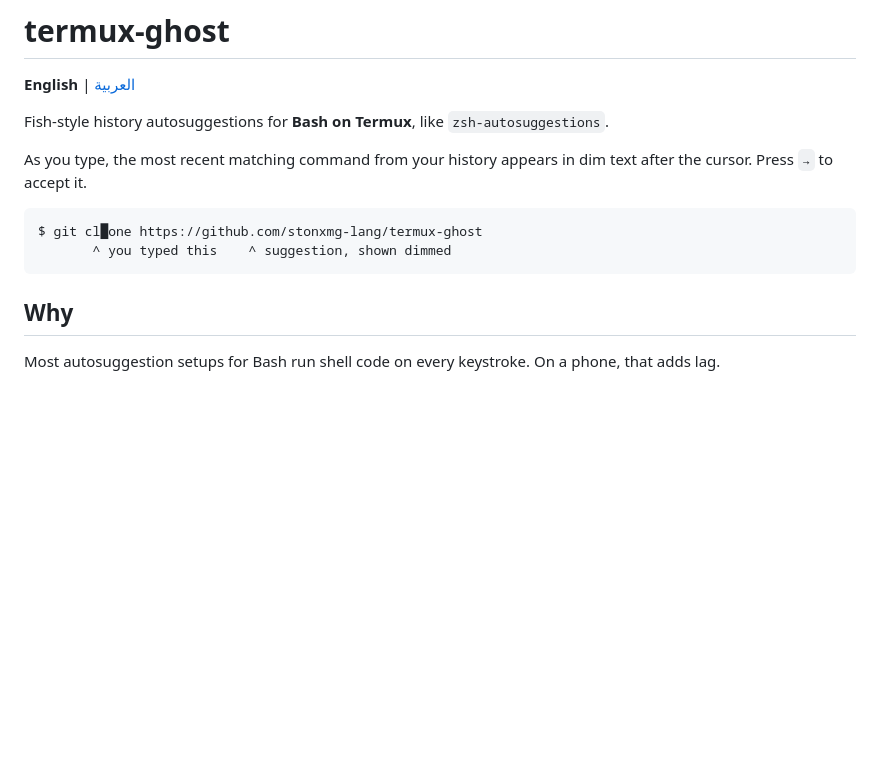
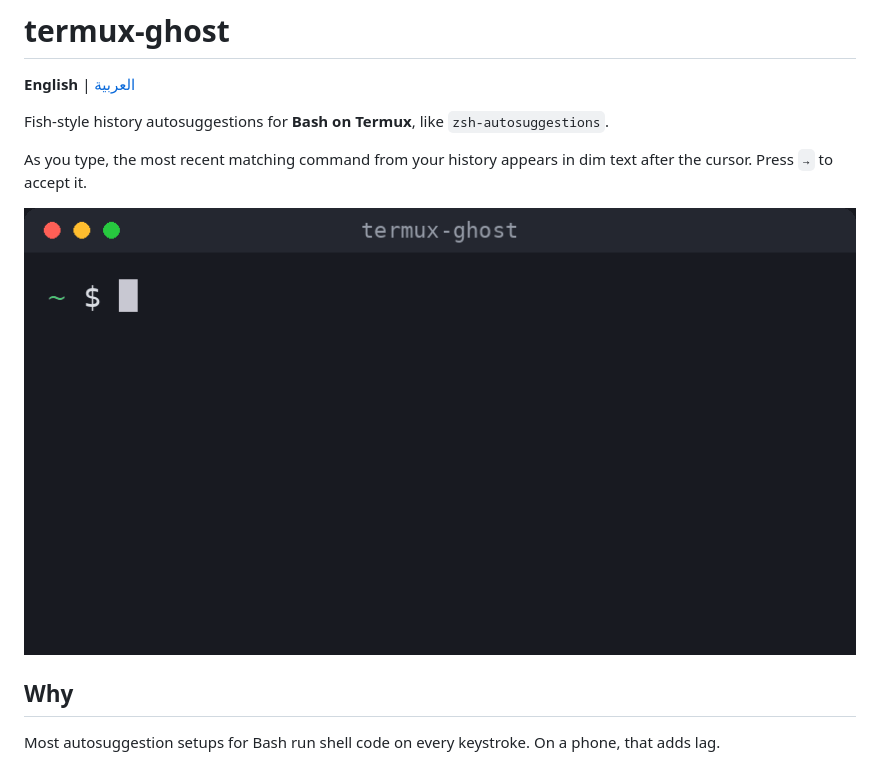
Before and after one commit to stonxmg-lang/termux-ghost, a Markdown page: README.md, the part around the change. Drawn GitHub-style; pictures changed too: docs/demo.gif (added); blank space fills up the shorter version.

````diff
--- a/README.md
+++ b/README.md
@@ -6,10 +6,7 @@ Fish-style history autosuggestions for **Bash on Termux**, like `zsh-autosuggest
 
 As you type, the most recent matching command from your history appears in dim text after the cursor. Press `→` to accept it.
 
-```
-$ git cl█one https://github.com/stonxmg-lang/termux-ghost
-       ^ you typed this    ^ suggestion, shown dimmed
-```
+![termux-ghost demo: typing shows a dimmed suggestion from history, → accepts it, Alt-F accepts one word](docs/demo.gif)
 
 ## Why
 
````
Also changed, not shown: README.ar.md (+2 -0 lines).
